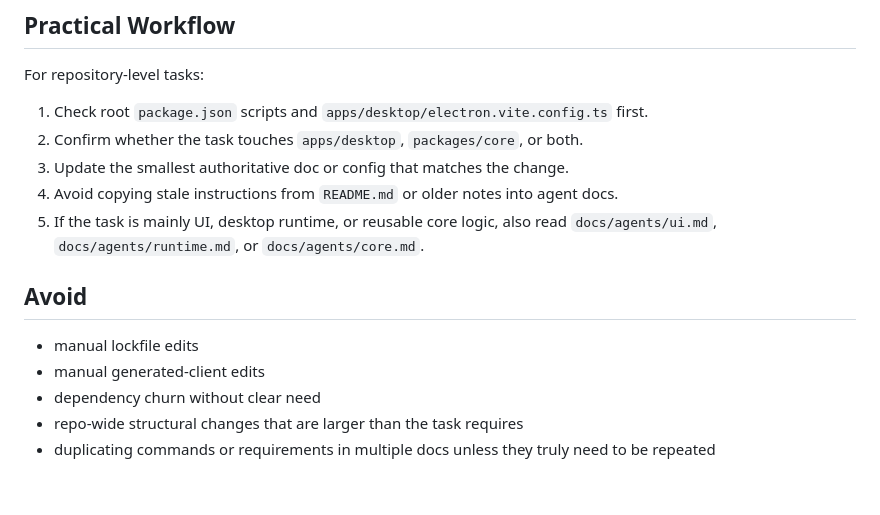
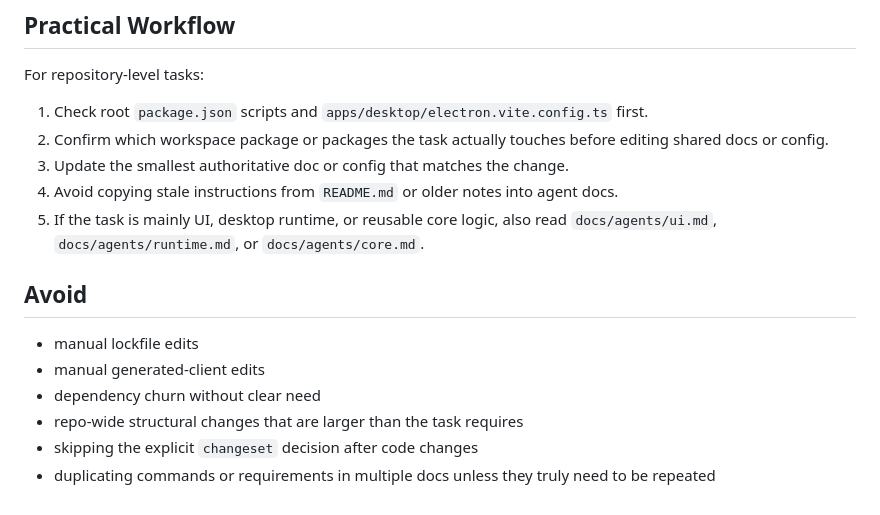
Before and after one commit to Orchardxyz/vcser, a Markdown page: docs/agents/repo.md, the part around one of its changes. GitHub-like rendering.

```diff
--- a/docs/agents/repo.md
+++ b/docs/agents/repo.md
@@ -81,7 +103,7 @@ Use this file for repository-wide commands, environment requirements, dependency
 For repository-level tasks:
 
 1. Check root `package.json` scripts and `apps/desktop/electron.vite.config.ts` first.
-2. Confirm whether the task touches `apps/desktop`, `packages/core`, or both.
+2. Confirm which workspace package or packages the task actually touches before editing shared docs or config.
 3. Update the smallest authoritative doc or config that matches the change.
 4. Avoid copying stale instructions from `README.md` or older notes into agent docs.
 5. If the task is mainly UI, desktop runtime, or reusable core logic, also read `docs/agents/ui.md`, `docs/agents/runtime.md`, or `docs/agents/core.md`.
@@ -92,4 +114,5 @@ For repository-level tasks:
 - manual generated-client edits
 - dependency churn without clear need
 - repo-wide structural changes that are larger than the task requires
+- skipping the explicit `changeset` decision after code changes
 - duplicating commands or requirements in multiple docs unless they truly need to be repeated
```
Also changed, not shown: other parts of docs/agents/repo.md (+24 -2 lines), AGENTS.md (+9 -20 lines).
